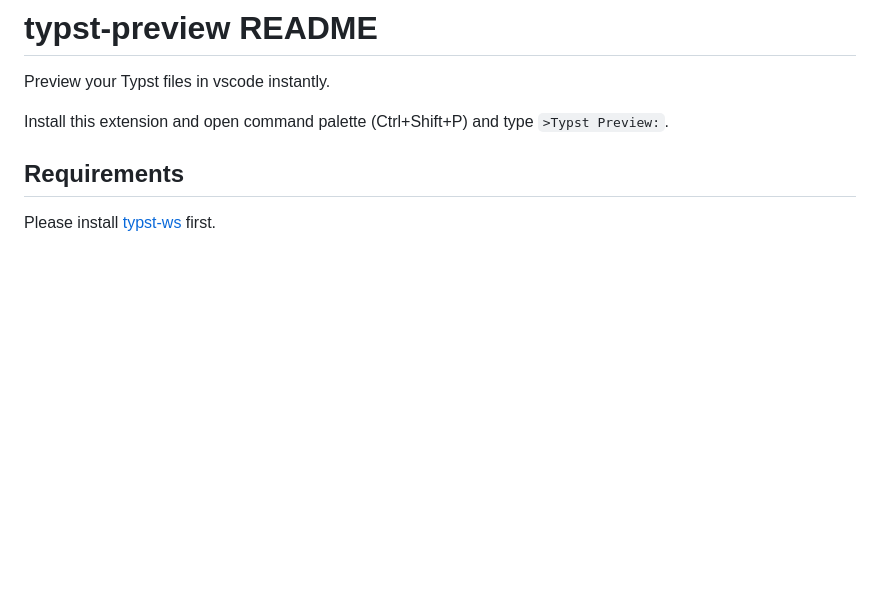
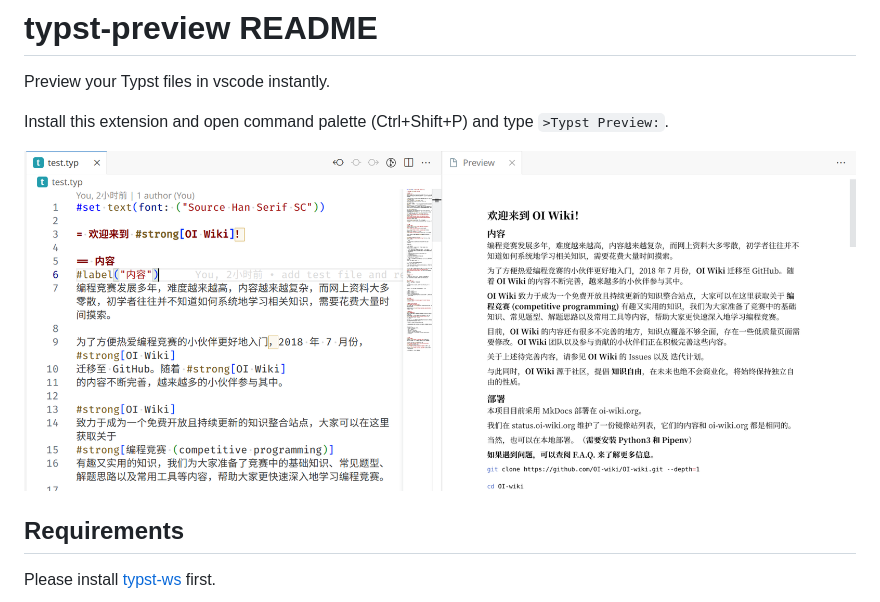
Before and after one commit to Enter-tainer/typst-preview, a Markdown page: README.md, the part around the change. Drawn GitHub-style; pictures changed too: demo.png (added); blank space fills up the shorter version.

Commit message:
add demo

```diff
--- a/README.md
+++ b/README.md
@@ -3,6 +3,8 @@
 Preview your Typst files in vscode instantly.
 
 Install this extension and open command palette (Ctrl+Shift+P) and type `>Typst Preview:`.
+
+![demo](demo.png)
 
 ## Requirements
 
```
Also changed, not shown: 1 other file.
